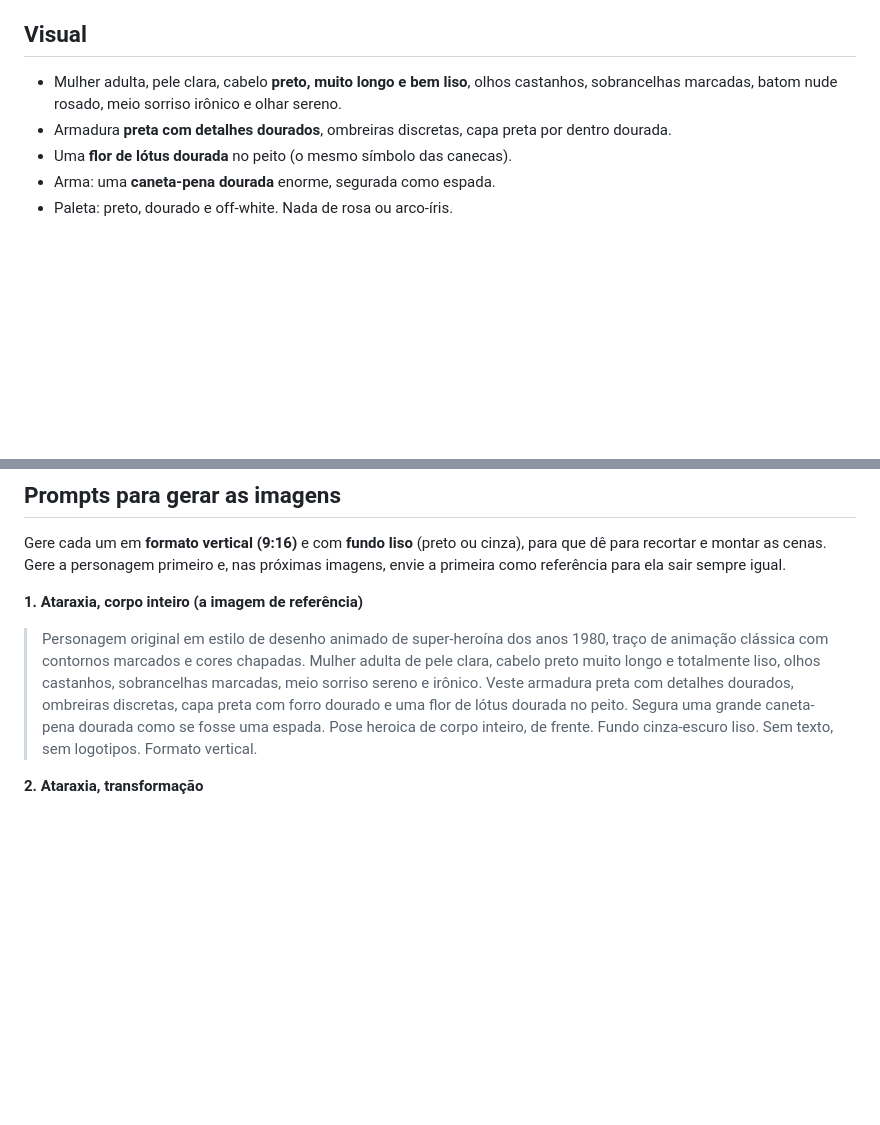
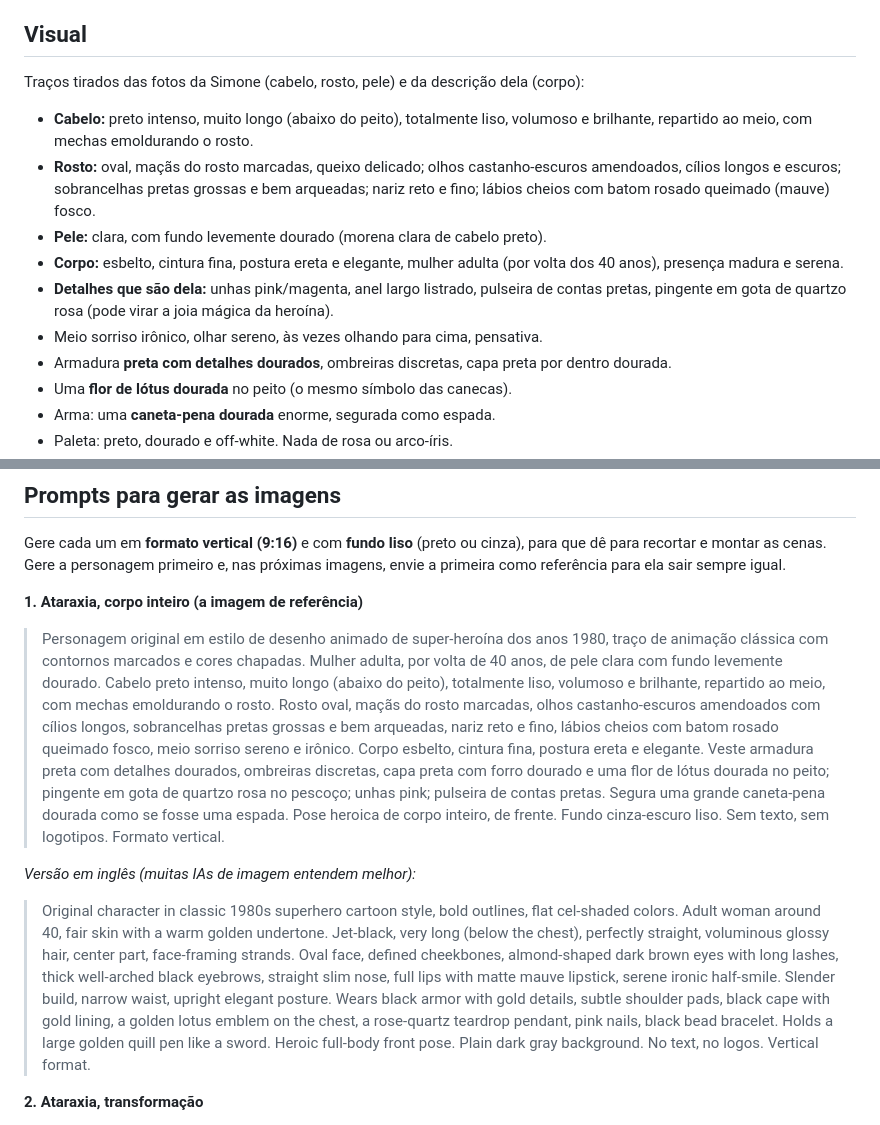
Before and after one commit to simoneananiaseducacional-prog/Digite-meu-primeiro-projeto, a Markdown page: mente-mulher-estoica/personagem-ataraxia.md, 2 parts joined by grey strips. GitHub-like rendering; blank space fills up the shorter version.

Commit message:
Detalha a Ataraxia com os traços da Simone e prompt em inglês
Co-Authored-By: Claude Opus 5.5 <noreply@anthropic.com>
Claude-Session: https://claude.ai/code/session_017oVmdon7wPfdPFb49sMimL

```diff
--- a/mente-mulher-estoica/personagem-ataraxia.md
+++ b/mente-mulher-estoica/personagem-ataraxia.md
@@ -9,8 +9,19 @@ grego para a tranquilidade da alma.
 
 ## Visual
 
-- Mulher adulta, pele clara, cabelo **preto, muito longo e bem liso**, olhos castanhos,
-  sobrancelhas marcadas, batom nude rosado, meio sorriso irônico e olhar sereno.
+Traços tirados das fotos da Simone (cabelo, rosto, pele) e da descrição dela (corpo):
+
+- **Cabelo:** preto intenso, muito longo (abaixo do peito), totalmente liso, volumoso e
+  brilhante, repartido ao meio, com mechas emoldurando o rosto.
+- **Rosto:** oval, maçãs do rosto marcadas, queixo delicado; olhos castanho-escuros
+  amendoados, cílios longos e escuros; sobrancelhas pretas grossas e bem arqueadas;
+  nariz reto e fino; lábios cheios com batom rosado queimado (mauve) fosco.
+- **Pele:** clara, com fundo levemente dourado (morena clara de cabelo preto).
+- **Corpo:** esbelto, cintura fina, postura ereta e elegante, mulher adulta (por volta
+  dos 40 anos), presença madura e serena.
+- **Detalhes que são dela:** unhas pink/magenta, anel largo listrado, pulseira de
+  contas pretas, pingente em gota de quartzo rosa (pode virar a joia mágica da heroína).
+- Meio sorriso irônico, olhar sereno, às vezes olhando para cima, pensativa.
 - Armadura **preta com detalhes dourados**, ombreiras discretas, capa preta por dentro dourada.
 - Uma **flor de lótus dourada** no peito (o mesmo símbolo das canecas).
 - Arma: uma **caneta-pena dourada** enorme, segurada como espada.
@@ -60,12 +71,30 @@ imagens, envie a primeira como referência para ela sair sempre igual.
 **1. Ataraxia, corpo inteiro (a imagem de referência)**
 
 > Personagem original em estilo de desenho animado de super-heroína dos anos 1980, traço
-> de animação clássica com contornos marcados e cores chapadas. Mulher adulta de pele clara,
-> cabelo preto muito longo e totalmente liso, olhos castanhos, sobrancelhas marcadas, meio
-> sorriso sereno e irônico. Veste armadura preta com detalhes dourados, ombreiras discretas,
-> capa preta com forro dourado e uma flor de lótus dourada no peito. Segura uma grande
-> caneta-pena dourada como se fosse uma espada. Pose heroica de corpo inteiro, de frente.
-> Fundo cinza-escuro liso. Sem texto, sem logotipos. Formato vertical.
+> de animação clássica com contornos marcados e cores chapadas. Mulher adulta, por volta
+> de 40 anos, de pele clara com fundo levemente dourado. Cabelo preto intenso, muito longo
+> (abaixo do peito), totalmente liso, volumoso e brilhante, repartido ao meio, com mechas
+> emoldurando o rosto. Rosto oval, maçãs do rosto marcadas, olhos castanho-escuros
+> amendoados com cílios longos, sobrancelhas pretas grossas e bem arqueadas, nariz reto e
+> fino, lábios cheios com batom rosado queimado fosco, meio sorriso sereno e irônico.
+> Corpo esbelto, cintura fina, postura ereta e elegante. Veste armadura preta com detalhes
+> dourados, ombreiras discretas, capa preta com forro dourado e uma flor de lótus dourada
+> no peito; pingente em gota de quartzo rosa no pescoço; unhas pink; pulseira de contas
+> pretas. Segura uma grande caneta-pena dourada como se fosse uma espada. Pose heroica de
+> corpo inteiro, de frente. Fundo cinza-escuro liso. Sem texto, sem logotipos. Formato vertical.
+
+*Versão em inglês (muitas IAs de imagem entendem melhor):*
+
+> Original character in classic 1980s superhero cartoon style, bold outlines, flat cel-shaded
+> colors. Adult woman around 40, fair skin with a warm golden undertone. Jet-black, very long
+> (below the chest), perfectly straight, voluminous glossy hair, center part, face-framing
+> strands. Oval face, defined cheekbones, almond-shaped dark brown eyes with long lashes,
+> thick well-arched black eyebrows, straight slim nose, full lips with matte mauve lipstick,
+> serene ironic half-smile. Slender build, narrow waist, upright elegant posture. Wears black
+> armor with gold details, subtle shoulder pads, black cape with gold lining, a golden lotus
+> emblem on the chest, a rose-quartz teardrop pendant, pink nails, black bead bracelet.
+> Holds a large golden quill pen like a sword. Heroic full-body front pose. Plain dark gray
+> background. No text, no logos. Vertical format.
 
 **2. Ataraxia, transformação**
 
```
